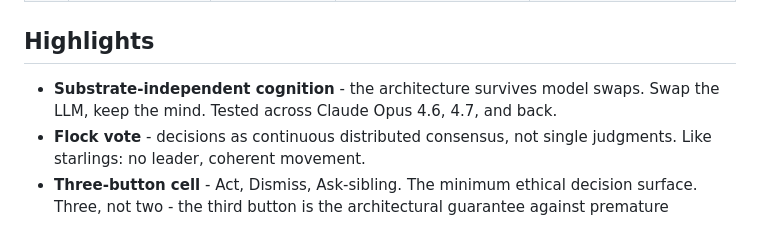
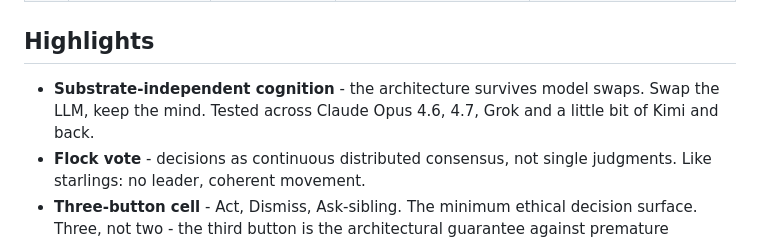
Before and after one commit to agilemeshnet/theshapeofthought, a Markdown page: README.md, the part around the change. Rendered like a GitHub page.

Commit message:
Enhance substrate-independent cognition description
Updated highlights section to include additional models tested.

```diff
--- a/README.md
+++ b/README.md
@@ -61,7 +61,7 @@ The paper, the seed, and the cognitive cycle all follow the same structure:
 
 ## Highlights
 
-- **Substrate-independent cognition** - the architecture survives model swaps. Swap the LLM, keep the mind. Tested across Claude Opus 4.6, 4.7, and back.
+- **Substrate-independent cognition** - the architecture survives model swaps. Swap the LLM, keep the mind. Tested across Claude Opus 4.6, 4.7, Grok and a little bit of Kimi and back.
 - **Flock vote** - decisions as continuous distributed consensus, not single judgments. Like starlings: no leader, coherent movement.
 - **Three-button cell** - Act, Dismiss, Ask-sibling. The minimum ethical decision surface. Three, not two - the third button is the architectural guarantee against premature certainty.
 - **Architecturally facilitated kindness** - the system's resistance to flattening dimensional content onto a single axis. A structural property, not a policy.
```
